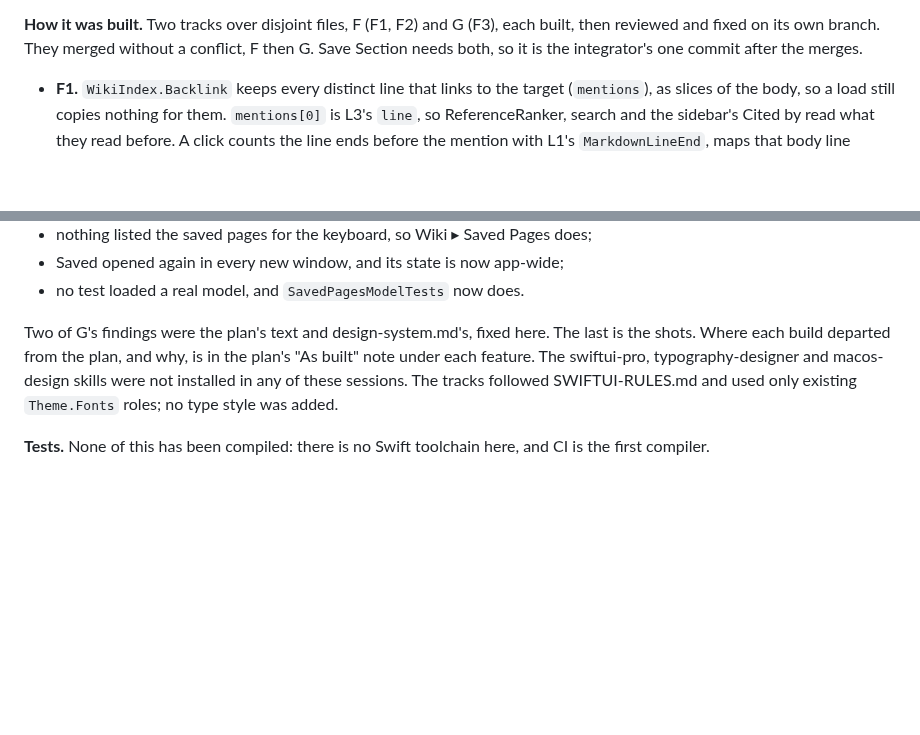
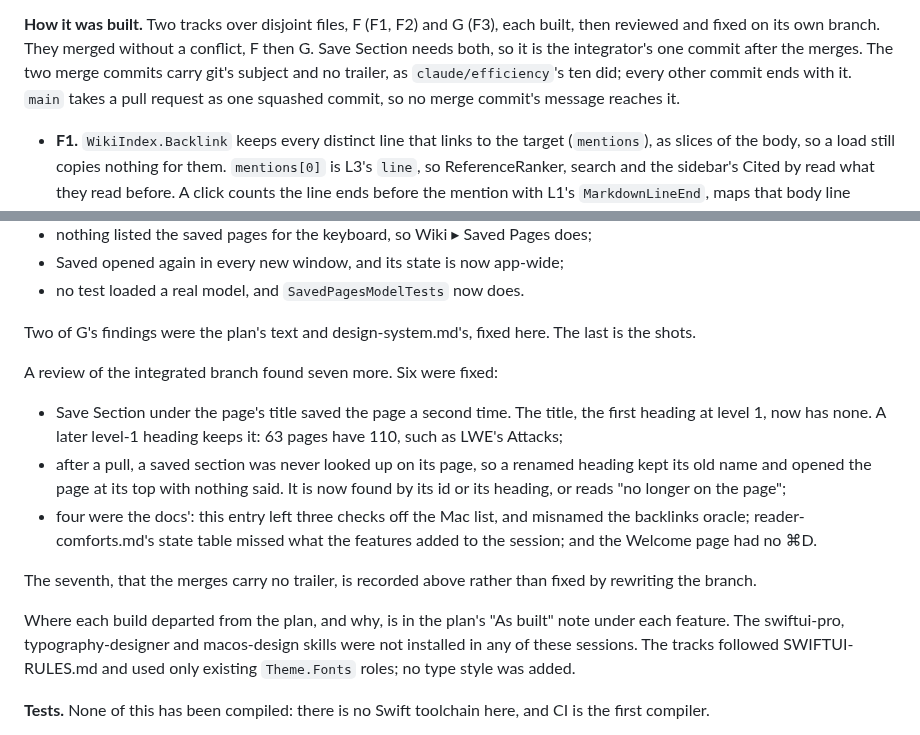
Before and after one commit to axhoover/ccwiki, a Markdown page: PROGRESS.md, 2 parts joined by grey strips. GitHub-like rendering; blank space fills up the shorter version.

Commit message:
PROGRESS: the merges carry no trailer, and what the final review found
The two merge commits on this branch end with git's subject alone, as
the ten on claude/efficiency do, and every other commit ends with the
trailer. Giving them one would mean rebuilding the branch, and main
takes a pull request as one squashed commit, so no merge message would
reach it. The entry records this rather than rewriting history.

It also records the integrated branch's review: seven findings, six
fixed in the commits before this one, and the seventh this note.

Co-Authored-By: Claude Opus 5.5 <noreply@anthropic.com>
Claude-Session: https://claude.ai/code/session_019XMR4ZfyqsPJbeWijCXta2

```diff
--- a/PROGRESS.md
+++ b/PROGRESS.md
@@ -39,7 +39,10 @@ reader and for how much of them CI can check:
 **How it was built.** Two tracks over disjoint files, F (F1, F2) and G
 (F3), each built, then reviewed and fixed on its own branch. They merged
 without a conflict, F then G. Save Section needs both, so it is the
-integrator's one commit after the merges.
+integrator's one commit after the merges. The two merge commits carry
+git's subject and no trailer, as `claude/efficiency`'s ten did; every
+other commit ends with it. `main` takes a pull request as one squashed
+commit, so no merge commit's message reaches it.
 - **F1.** `WikiIndex.Backlink` keeps every distinct line that links to the
   target (`mentions`), as slices of the body, so a load still copies
   nothing for them. `mentions[0]` is L3's `line`, so ReferenceRanker,
@@ -96,11 +99,29 @@ G's review found nine. Six were fixed in five commits:
 - no test loaded a real model, and `SavedPagesModelTests` now does.
 
 Two of G's findings were the plan's text and design-system.md's, fixed
-here. The last is the shots. Where each build departed from the plan,
-and why, is in the plan's "As built" note under each feature. The
-swiftui-pro, typography-designer and macos-design skills were not
-installed in any of these sessions. The tracks followed SWIFTUI-RULES.md
-and used only existing `Theme.Fonts` roles; no type style was added.
+here. The last is the shots.
+
+A review of the integrated branch found seven more. Six were fixed:
+- Save Section under the page's title saved the page a second time. The
+  title, the first heading at level 1, now has none. A later level-1
+  heading keeps it: 63 pages have 110, such as LWE's Attacks;
+- after a pull, a saved section was never looked up on its page, so a
+  renamed heading kept its old name and opened the page at its top with
+  nothing said. It is now found by its id or its heading, or reads "no
+  longer on the page";
+- four were the docs': this entry left three checks off the Mac list,
+  and misnamed the backlinks oracle; reader-comforts.md's state table
+  missed what the features added to the session; and the Welcome page
+  had no ⌘D.
+
+The seventh, that the merges carry no trailer, is recorded above rather
+than fixed by rewriting the branch.
+
+Where each build departed from the plan, and why, is in the plan's "As
+built" note under each feature. The swiftui-pro, typography-designer
+and macos-design skills were not installed in any of these sessions.
+The tracks followed SWIFTUI-RULES.md and used only existing
+`Theme.Fonts` roles; no type style was added.
 
 **Tests.** None of this has been compiled: there is no Swift toolchain
 here, and CI is the first compiler.
```
